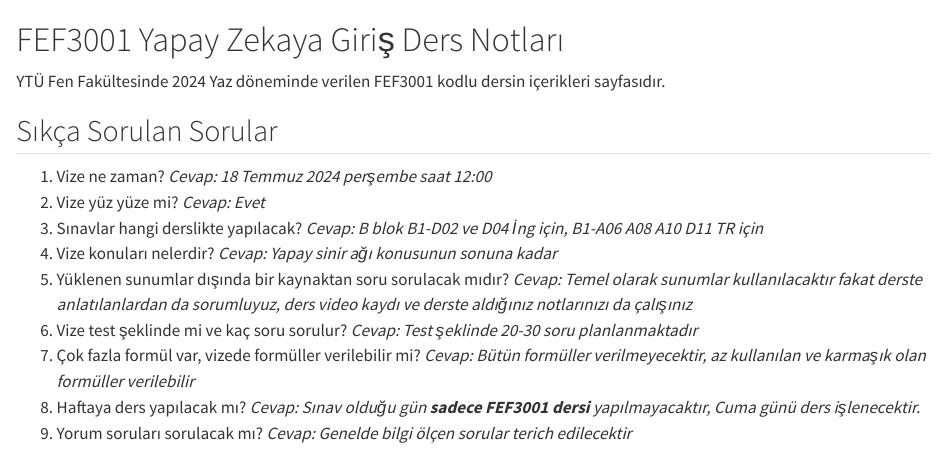
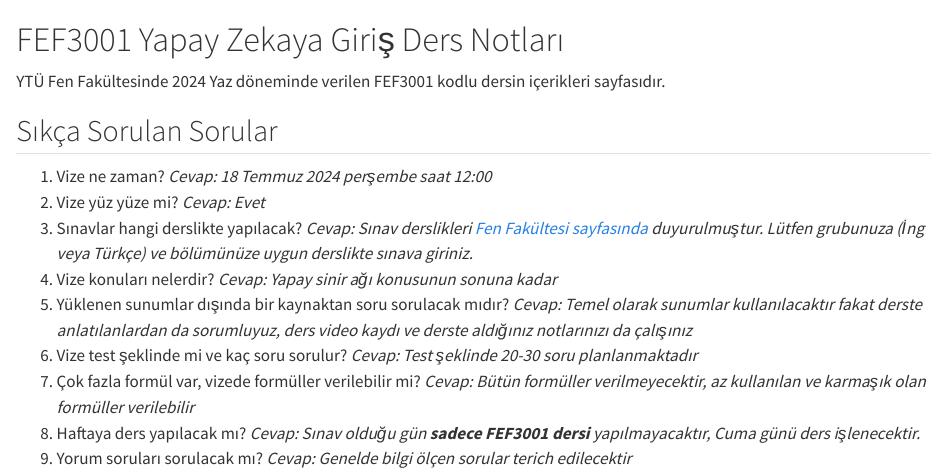
Before and after one commit to alperyilmaz/ytu-yz-yaz, a Quarto document (about.qmd): the page in a window 1100 px wide, from its top. Rendered offline with R 4.5, knitr and Pandoc in place of Quarto, with nearby package versions.

Commit message:
update exam room info

```diff
--- a/about.qmd
+++ b/about.qmd
@@ -6,7 +6,7 @@ YTÜ Fen Fakültesinde 2024 Yaz döneminde verilen FEF3001 kodlu dersin içerikl
 
 1. Vize ne zaman? *Cevap: 18 Temmuz 2024 perşembe saat 12:00*
 2. Vize yüz yüze mi? *Cevap: Evet*
-3. Sınavlar hangi derslikte yapılacak? *Cevap: B blok B1-D02 ve D04 İng için, B1-A06 A08 A10 D11 TR için*
+3. Sınavlar hangi derslikte yapılacak? *Cevap: Sınav derslikleri [Fen Fakültesi sayfasında](https://fed.yildiz.edu.tr/duyurular/2023-2024-yaz-okulu-fef-kodlu-derslerin-sinav-yerleri-hk) duyurulmuştur. Lütfen grubunuza (İng veya Türkçe) ve bölümünüze uygun derslikte sınava giriniz.*
 4. Vize konuları nelerdir? *Cevap: Yapay sinir ağı konusunun sonuna kadar*
 5. Yüklenen sunumlar dışında bir kaynaktan soru sorulacak mıdır? *Cevap: Temel olarak sunumlar kullanılacaktır fakat derste anlatılanlardan da sorumluyuz, ders video kaydı ve derste aldığınız notlarınızı da çalışınız*
 6. Vize test şeklinde mi ve kaç soru sorulur? *Cevap: Test şeklinde 20-30 soru planlanmaktadır*
```
